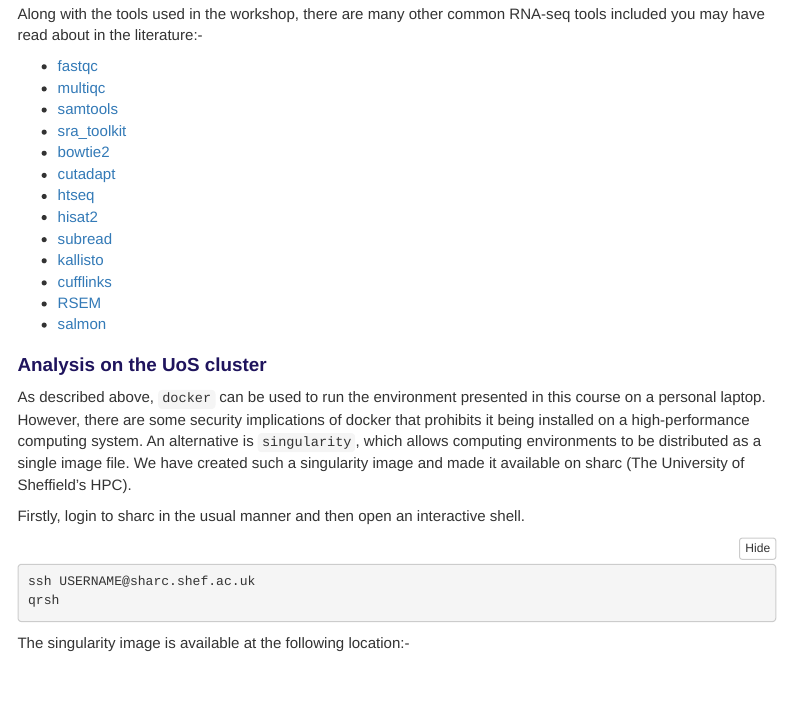
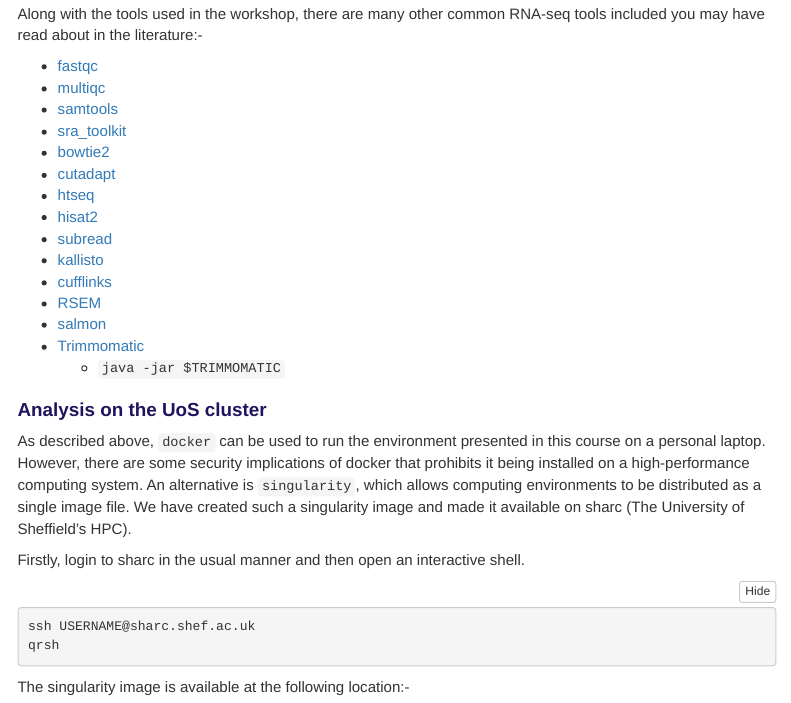
Before and after one commit to sheffield-bioinformatics-core/white_rose_dtp_analytics2, an R Markdown document (setup.Rmd): the page in a window 1100 px wide, from 2800 px down. The pictures show the output file setup.nb.html that the author committed with the source, opened offline; menus at the side of the page are left out.

Commit message:
Add link to trimmomatic

```diff
--- a/setup.Rmd
+++ b/setup.Rmd
@@ -135,7 +135,8 @@
 - [cufflinks](http://cole-trapnell-lab.github.io/cufflinks/)
 - [RSEM](https://deweylab.github.io/RSEM/)
 - [salmon](https://salmon.readthedocs.io/en/latest/salmon.html)
-
+- [Trimmomatic](http://www.usadellab.org/cms/?page=trimmomatic)
+  + `java -jar $TRIMMOMATIC`
 
 ### Analysis on the UoS cluster
 
```
Also changed, not shown: setup.nb.html.
